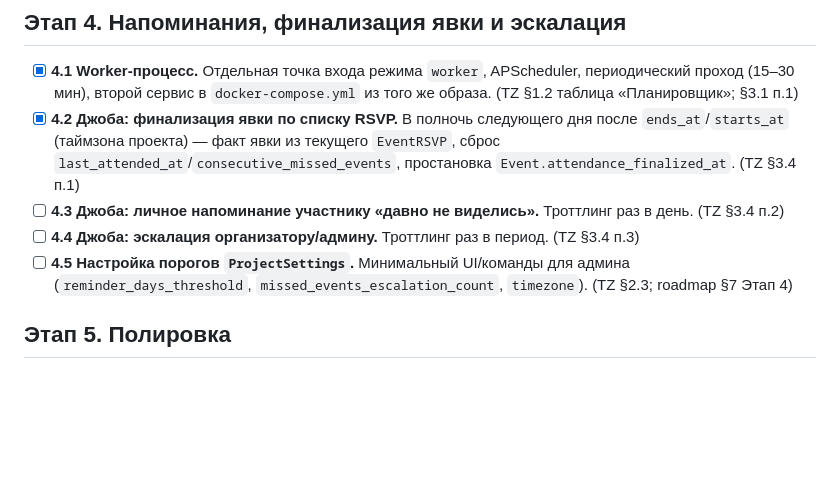
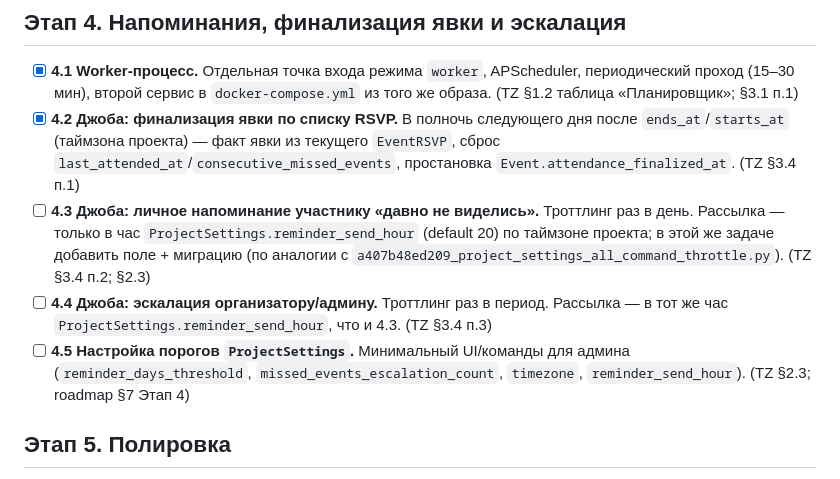
Before and after one commit to asutenshi/meetup-bot, a Markdown page: docs/TASKS.md, the part around the change. Rendered like a GitHub page; blank space fills up the shorter version.

```diff
--- a/docs/TASKS.md
+++ b/docs/TASKS.md
@@ -124,12 +124,17 @@
       текущего `EventRSVP`, сброс `last_attended_at`/`consecutive_missed_events`,
       простановка `Event.attendance_finalized_at`. (TZ §3.4 п.1)
 - [ ] **4.3 Джоба: личное напоминание участнику «давно не виделись».**
-      Троттлинг раз в день. (TZ §3.4 п.2)
+      Троттлинг раз в день. Рассылка — только в час
+      `ProjectSettings.reminder_send_hour` (default 20) по таймзоне проекта;
+      в этой же задаче добавить поле + миграцию (по аналогии с
+      `a407b48ed209_project_settings_all_command_throttle.py`). (TZ §3.4 п.2;
+      §2.3)
 - [ ] **4.4 Джоба: эскалация организатору/админу.** Троттлинг раз в период.
+      Рассылка — в тот же час `ProjectSettings.reminder_send_hour`, что и 4.3.
       (TZ §3.4 п.3)
 - [ ] **4.5 Настройка порогов `ProjectSettings`.** Минимальный UI/команды для
       админа (`reminder_days_threshold`, `missed_events_escalation_count`,
-      `timezone`). (TZ §2.3; roadmap §7 Этап 4)
+      `timezone`, `reminder_send_hour`). (TZ §2.3; roadmap §7 Этап 4)
 
 ## Этап 5. Полировка
 
```
Also changed, not shown: docs/TZ.md (+13 -0 lines).
